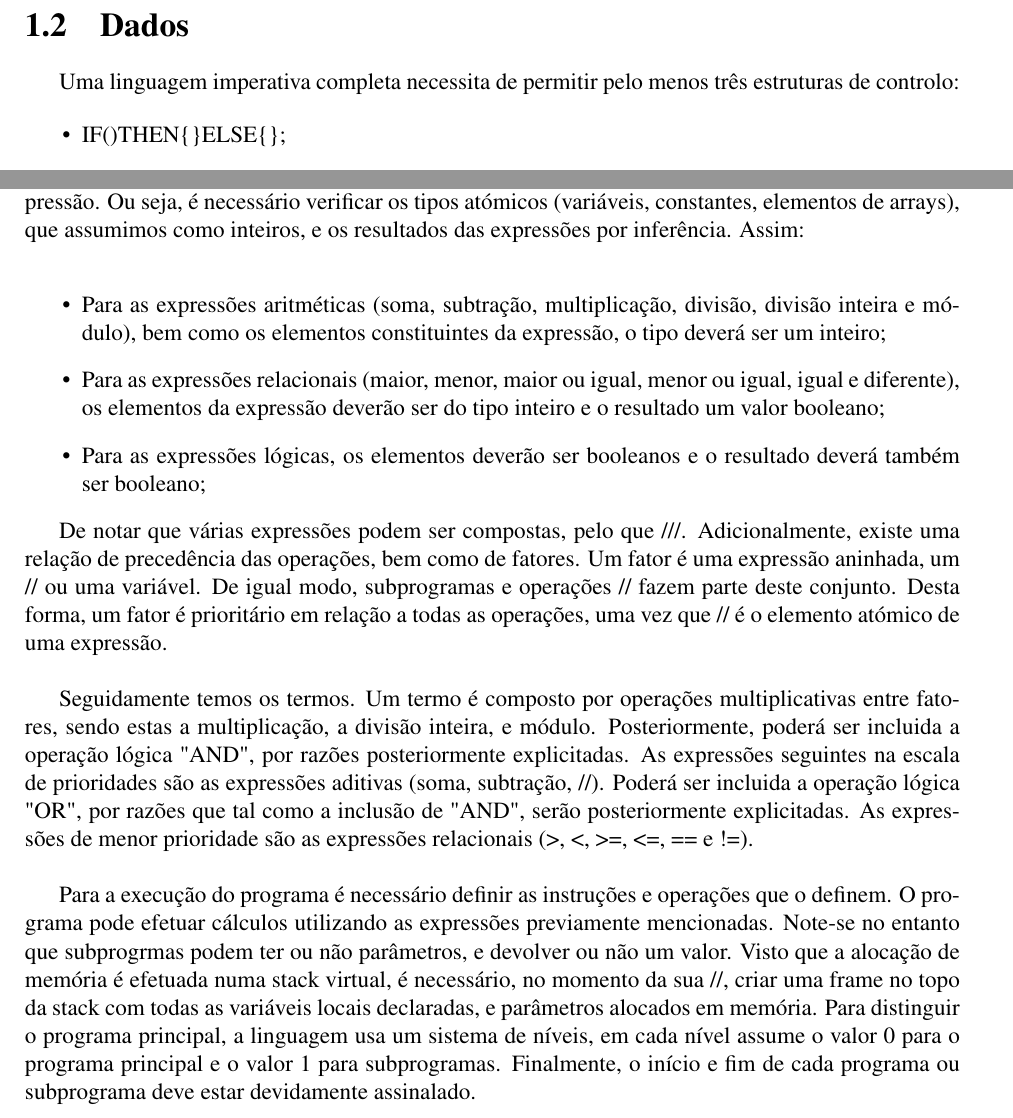
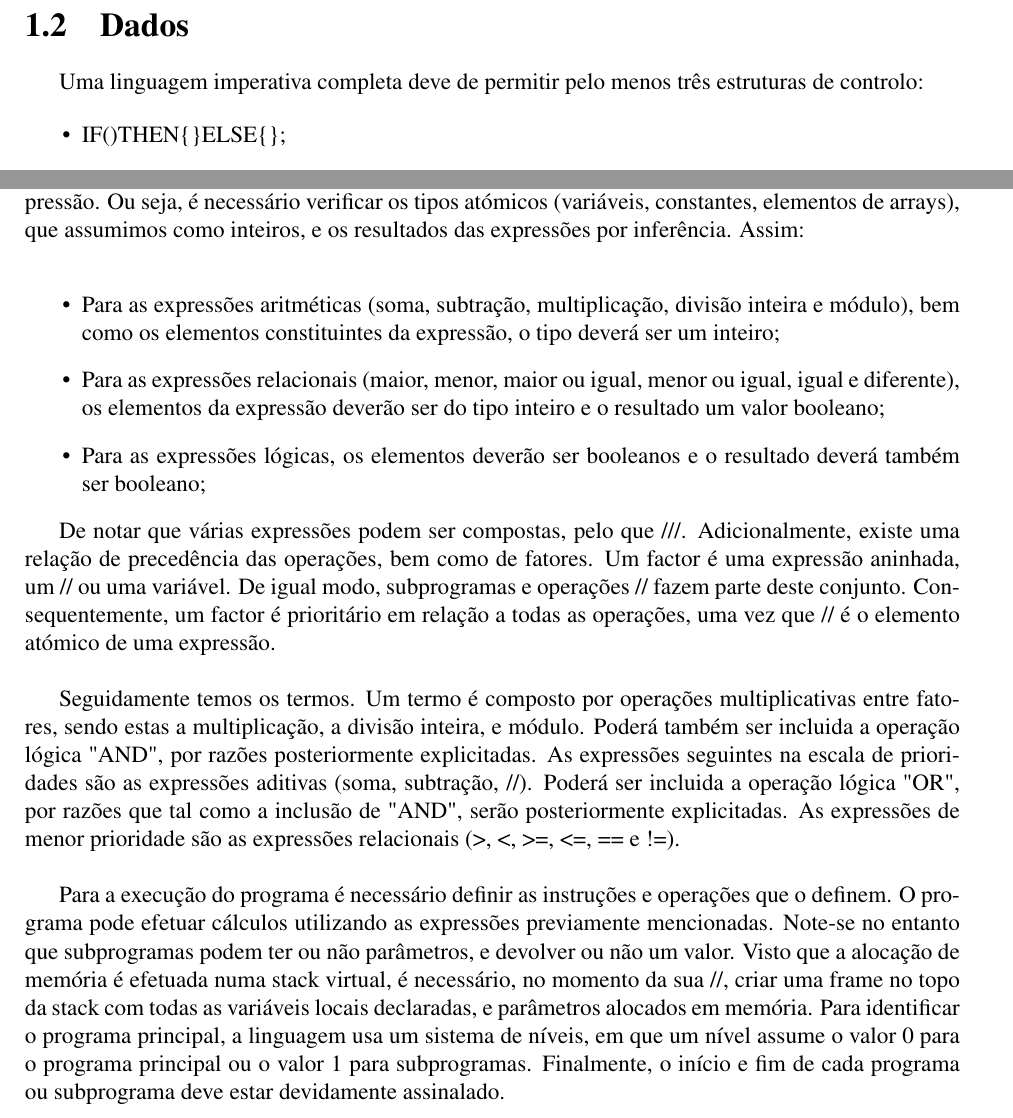
Before and after one commit to b-p3r/PL1516, a LaTeX document (2TP/report/rel.tex, which reads 2TP/report/chapters/cap1-analise-problema.tex): two parts of pages 7 and 8 of 19, joined at a grey line, cut so that both start at the same text. Compiled offline with pdfLaTeX; a LaTeX package or settings file that is missing is left out.

Commit message:
Alteração a ficheiro tex  relativo a analise do problema

```diff
--- a/2TP/report/chapters/cap1-analise-problema.tex
+++ b/2TP/report/chapters/cap1-analise-problema.tex
@@ -27,7 +27,7 @@ Opcionalmente, a linguagem definidad deve ser capaz de definir e invocar subprog
 \section{Dados}
 \label{sec:dados:analise}
 
-Uma linguagem imperativa completa necessita de permitir pelo menos três estruturas de controlo:
+Uma linguagem imperativa completa deve de permitir pelo menos três estruturas de controlo:
 
 \begin{itemize}
 \item IF()THEN\{\}ELSE\{\};
@@ -83,13 +83,13 @@ A[i][j] = b + i + N * j;\\
 
 Para o cálculo das expressões é necessário ter em conta algumas propriedades de cada tipo de expressão. Ou seja, é necessário verificar os tipos atómicos (variáveis, constantes, elementos de arrays), que assumimos como inteiros, e os resultados das expressões por inferência. Assim:\\
 \begin{itemize}
-\item Para as expressões aritméticas (soma, subtração, multiplicação, divisão, divisão inteira e módulo), bem como os elementos constituintes da expressão, o tipo deverá ser um inteiro;
+\item Para as expressões aritméticas (soma, subtração, multiplicação, divisão inteira e módulo), bem como os elementos constituintes da expressão, o tipo deverá ser um inteiro;
 \item Para as expressões relacionais (maior, menor, maior ou igual, menor ou igual, igual e diferente), os elementos da expressão deverão ser do tipo inteiro e o resultado um valor booleano;
 \item Para as expressões lógicas, os elementos deverão ser booleanos e o resultado deverá também ser booleano;
 \end{itemize}
 
-De notar que várias expressões podem ser compostas, pelo que ///. Adicionalmente, existe uma relação de precedência das operações, bem como de fatores. Um fator é uma expressão aninhada, um // ou uma variável. De igual modo, subprogramas e operações // fazem parte deste conjunto. Desta forma, um fator é prioritário em relação a todas as operações, uma vez que // é o elemento atómico de uma expressão.\\
+De notar que várias expressões podem ser compostas, pelo que ///. Adicionalmente, existe uma relação de precedência das operações, bem como de fatores. Um factor é uma expressão aninhada, um // ou uma variável. De igual modo, subprogramas e operações // fazem parte deste conjunto. Consequentemente, um factor é prioritário em relação a todas as operações, uma vez que // é o elemento atómico de uma expressão.\\
 
-Seguidamente temos os termos. Um termo é composto por operações multiplicativas entre fatores, sendo estas a multiplicação, a divisão inteira, e módulo. Posteriormente, poderá ser incluida a operação lógica "AND", por razões posteriormente explicitadas. As expressões seguintes na escala de prioridades são as expressões aditivas (soma, subtração, //). Poderá ser incluida a operação lógica "OR", por razões que tal como a inclusão de "AND", serão posteriormente explicitadas. As expressões de menor prioridade são as expressões relacionais (>, <, >=, <=, == e !=).\\
+Seguidamente temos os termos. Um termo é composto por operações multiplicativas entre fatores, sendo estas a multiplicação, a divisão inteira, e módulo. Poderá também ser incluida a operação lógica "AND", por razões posteriormente explicitadas. As expressões seguintes na escala de prioridades são as expressões aditivas (soma, subtração, //). Poderá ser incluida a operação lógica "OR", por razões que tal como a inclusão de "AND", serão posteriormente explicitadas. As expressões de menor prioridade são as expressões relacionais (>, <, >=, <=, == e !=).\\
 
-Para a execução do programa é necessário definir as instruções e operações que o definem. O programa pode efetuar cálculos utilizando as expressões previamente mencionadas. Note-se no entanto que subprogrmas podem ter ou não parâmetros, e devolver ou não um valor. Visto que a alocação de memória é efetuada numa stack virtual, é necessário, no momento da sua //, criar uma frame no topo da stack com todas as variáveis locais declaradas, e parâmetros alocados em memória. Para distinguir o programa principal, a linguagem usa um sistema de níveis, em cada nível assume o valor 0 para o programa principal e o valor 1 para subprogramas. Finalmente, o início e fim de cada programa ou subprograma deve estar devidamente assinalado.
+Para a execução do programa é necessário definir as instruções e operações que o definem. O programa pode efetuar cálculos utilizando as expressões previamente mencionadas. Note-se no entanto que subprogramas podem ter ou não parâmetros, e devolver ou não um valor. Visto que a alocação de memória é efetuada numa stack virtual, é necessário, no momento da sua //, criar uma frame no topo da stack com todas as variáveis locais declaradas, e parâmetros alocados em memória. Para identificar o programa principal, a linguagem usa um sistema de níveis, em que um nível assume o valor 0 para o programa principal ou o valor 1 para subprogramas. Finalmente, o início e fim de cada programa ou subprograma deve estar devidamente assinalado.
```
Also changed, not shown: 2TP/report/chapters/cap1-analise-problema.tex (2 more changed lines).
